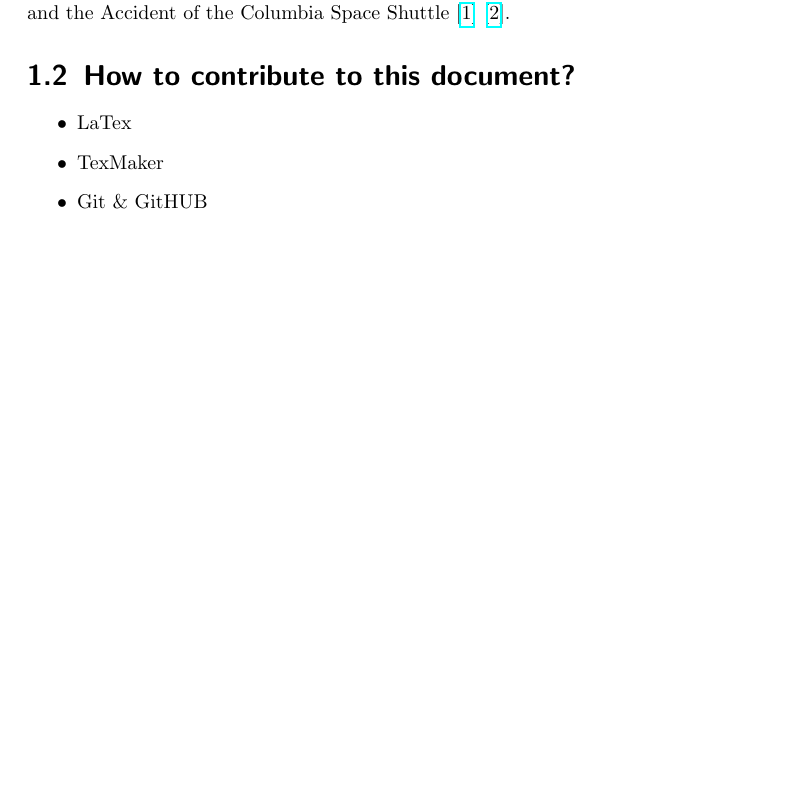
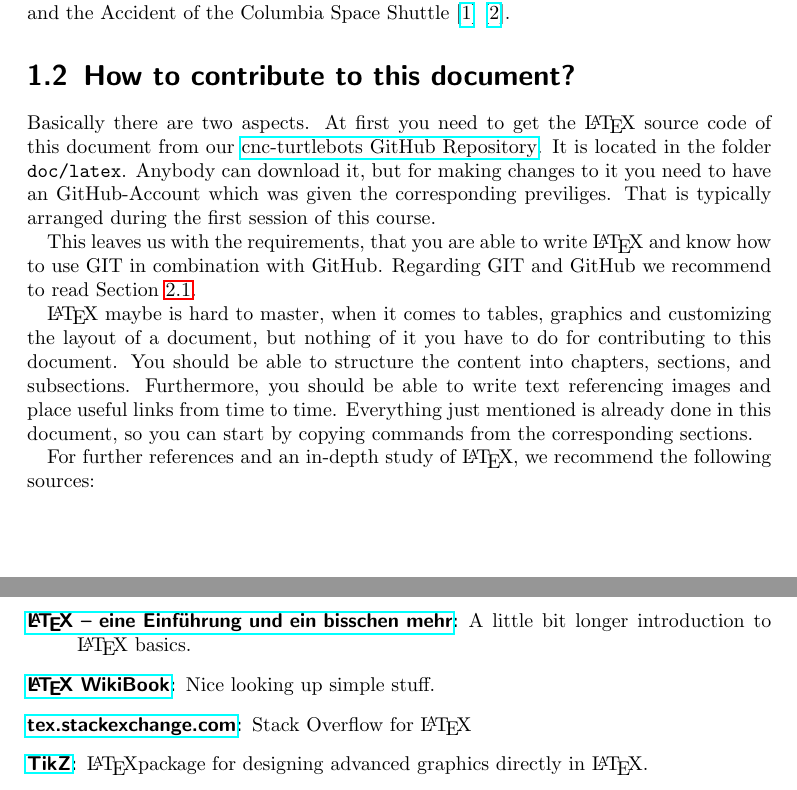
Before and after one commit to dasys-lab/cnc-turtlebots, a LaTeX document (doc/latex/Software_Reference_Book.tex, which reads doc/latex/Introduction.tex): part of page 3 of 15 before the commit and two parts of pages 3 and 4 of 17 after it, the two joined at a grey line, cut so that both start at the same text, the shorter picture padded with empty space. Compiled offline with pdfLaTeX.

Commit message:
update intro

```diff
--- a/doc/latex/Introduction.tex
+++ b/doc/latex/Introduction.tex
@@ -15,9 +15,17 @@ Apart from that, try to google topics like "disadvantages of powerpoint" or "why
 \section{How to contribute to this document?}
 \label{sec:Contribute}
 
+Basically there are two aspects. At first you need to get the \LaTeX\  source code of this document from our \href{https://github.com/carpe-noctem-cassel/cnc-turtlebots}{cnc-turtlebots GitHub Repository}. It is located in the folder \verb#doc/latex#. Anybody can download it, but for making changes to it you need to have an GitHub-Account which was given the corresponding previliges. That is typically arranged during the first session of this course.
 
-\begin{itemize}
-	\item LaTex
-	\item TexMaker
-	\item Git \& GitHUB
-\end{itemize}
+This leaves us with the requirements, that you are able to write \LaTeX\ and know how to use GIT in combination with GitHub. Regarding GIT and GitHub we recommend to read Section~\ref{sec:Git}.
+
+\LaTeX\ maybe is hard to master, when it comes to tables, graphics and customizing the layout of a document, but nothing of it you have to do for contributing to this document. You should be able to structure the content into chapters, sections, and subsections. Furthermore, you should be able to write text referencing images and place  useful links from time to time. Everything just mentioned is already done in this document, so you can start by copying commands from the corresponding sections.
+
+For further references and an in-depth study of \LaTeX, we recommend the following sources:
+
+\begin{description}
+  \item[\href{http://www.wiwiss.fu-berlin.de/fachbereich/vwl/iso/links/latex_einfuehrung_manuela_juergens.pdf}{\LaTeX\ \textendash\ eine Einführung und ein bisschen mehr}:] A little bit longer introduction to \LaTeX\ basics.
+  \item[\href{https://en.wikibooks.org/wiki/LaTeX}{\LaTeX\ WikiBook}:] Nice looking up simple stuff.
+  \item[\href{https://tex.stackexchange.com}{tex.stackexchange.com}:] Stack Overflow for \LaTeX
+  \item[\href{http://ftp.fau.de/ctan/graphics/pgf/base/doc/pgfmanual.pdf}{TikZ}:] \LaTeX package for designing advanced graphics directly in \LaTeX.
+\end{description}
```
Also changed, not shown: doc/latex/ExternalSoftware.tex (+20 -1 lines), doc/latex/Software_Reference_Book.pdf.
